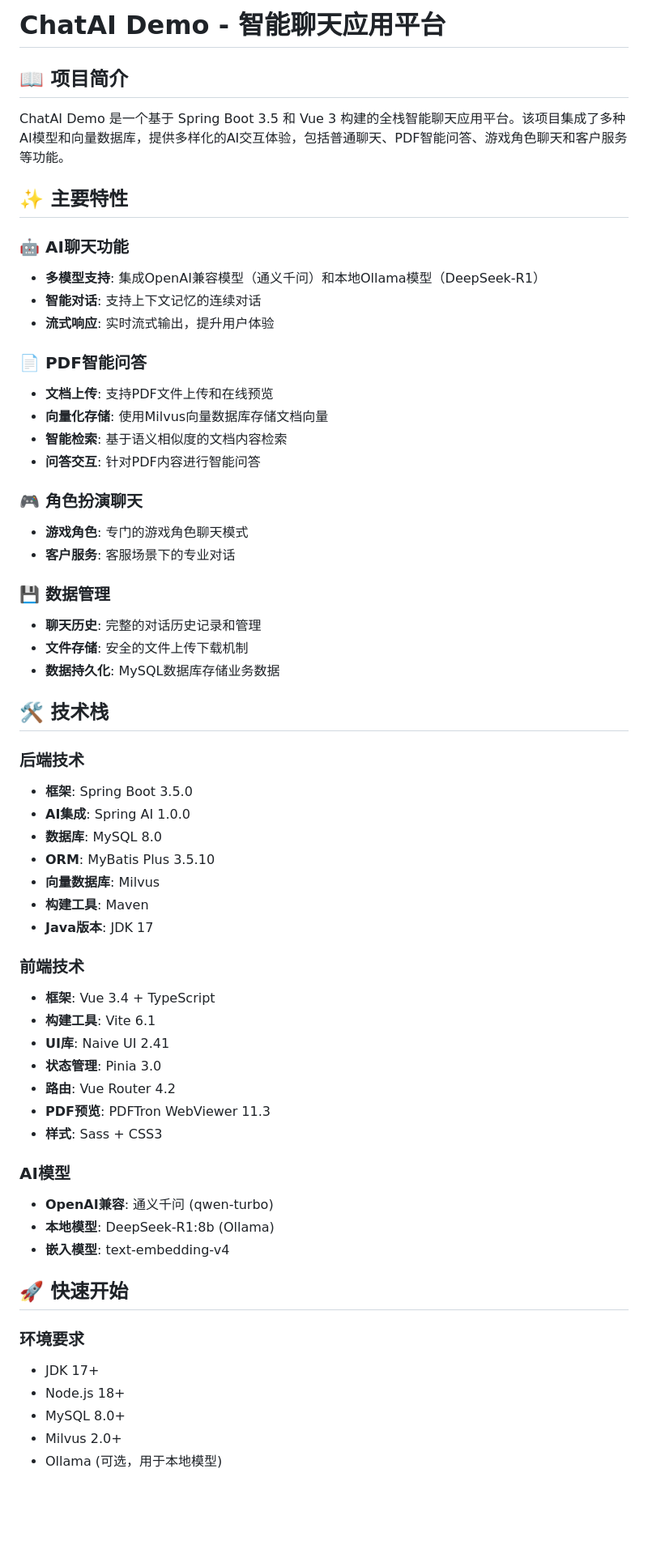
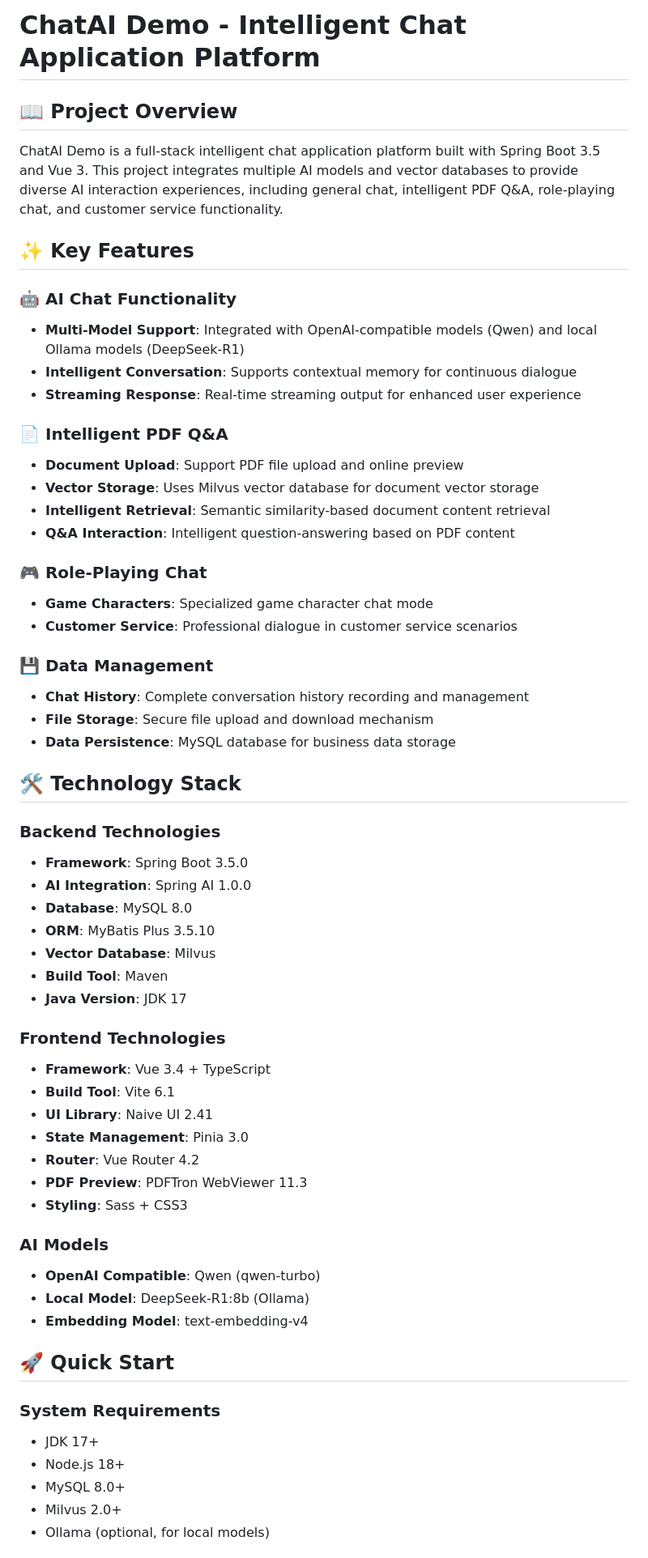
Before and after one commit to TouHouQing/chatAiDemo, a Markdown page: README.md, the part around the change printed below. Shown: that part at 81% size. Drawn GitHub-style; blank space fills up the shorter version.

Commit message:
upload readme

```diff
--- a/README.md
+++ b/README.md
@@ -1,63 +1,63 @@
-# ChatAI Demo - 智能聊天应用平台
+# ChatAI Demo - Intelligent Chat Application Platform
 
-## 📖 项目简介
+## 📖 Project Overview
 
-ChatAI Demo 是一个基于 Spring Boot 3.5 和 Vue 3 构建的全栈智能聊天应用平台。该项目集成了多种AI模型和向量数据库，提供多样化的AI交互体验，包括普通聊天、PDF智能问答、游戏角色聊天和客户服务等功能。
+ChatAI Demo is a full-stack intelligent chat application platform built with Spring Boot 3.5 and Vue 3. This project integrates multiple AI models and vector databases to provide diverse AI interaction experiences, including general chat, intelligent PDF Q&A, role-playing chat, and customer service functionality.
 
-## ✨ 主要特性
+## ✨ Key Features
 
-### 🤖 AI聊天功能
-- **多模型支持**: 集成OpenAI兼容模型（通义千问）和本地Ollama模型（DeepSeek-R1）
-- **智能对话**: 支持上下文记忆的连续对话
-- **流式响应**: 实时流式输出，提升用户体验
+### 🤖 AI Chat Functionality
+- **Multi-Model Support**: Integrated with OpenAI-compatible models (Qwen) and local Ollama models (DeepSeek-R1)
+- **Intelligent Conversation**: Supports contextual memory for continuous dialogue
+- **Streaming Response**: Real-time streaming output for enhanced user experience
 
-### 📄 PDF智能问答
-- **文档上传**: 支持PDF文件上传和在线预览
-- **向量化存储**: 使用Milvus向量数据库存储文档向量
-- **智能检索**: 基于语义相似度的文档内容检索
-- **问答交互**: 针对PDF内容进行智能问答
+### 📄 Intelligent PDF Q&A
+- **Document Upload**: Support PDF file upload and online preview
+- **Vector Storage**: Uses Milvus vector database for document vector storage
+- **Intelligent Retrieval**: Semantic similarity-based document content retrieval
+- **Q&A Interaction**: Intelligent question-answering based on PDF content
 
-### 🎮 角色扮演聊天
-- **游戏角色**: 专门的游戏角色聊天模式
-- **客户服务**: 客服场景下的专业对话
+### 🎮 Role-Playing Chat
+- **Game Characters**: Specialized game character chat mode
+- **Customer Service**: Professional dialogue in customer service scenarios
 
-### 💾 数据管理
-- **聊天历史**: 完整的对话历史记录和管理
-- **文件存储**: 安全的文件上传下载机制
-- **数据持久化**: MySQL数据库存储业务数据
+### 💾 Data Management
+- **Chat History**: Complete conversation history recording and management
+- **File Storage**: Secure file upload and download mechanism
+- **Data Persistence**: MySQL database for business data storage
 
-## 🛠️ 技术栈
+## 🛠️ Technology Stack
 
-### 后端技术
-- **框架**: Spring Boot 3.5.0
-- **AI集成**: Spring AI 1.0.0
-- **数据库**: MySQL 8.0
+### Backend Technologies
+- **Framework**: Spring Boot 3.5.0
+- **AI Integration**: Spring AI 1.0.0
+- **Database**: MySQL 8.0
 - **ORM**: MyBatis Plus 3.5.10
-- **向量数据库**: Milvus
-- **构建工具**: Maven
-- **Java版本**: JDK 17
+- **Vector Database**: Milvus
+- **Build Tool**: Maven
+- **Java Version**: JDK 17
 
-### 前端技术
-- **框架**: Vue 3.4 + TypeScript
-- **构建工具**: Vite 6.1
-- **UI库**: Naive UI 2.41
-- **状态管理**: Pinia 3.0
-- **路由**: Vue Router 4.2
-- **PDF预览**: PDFTron WebViewer 11.3
-- **样式**: Sass + CSS3
+### Frontend Technologies
+- **Framework**: Vue 3.4 + TypeScript
+- **Build Tool**: Vite 6.1
+- **UI Library**: Naive UI 2.41
+- **State Management**: Pinia 3.0
+- **Router**: Vue Router 4.2
+- **PDF Preview**: PDFTron WebViewer 11.3
+- **Styling**: Sass + CSS3
 
-### AI模型
-- **OpenAI兼容**: 通义千问 (qwen-turbo)
-- **本地模型**: DeepSeek-R1:8b (Ollama)
-- **嵌入模型**: text-embedding-v4
+### AI Models
+- **OpenAI Compatible**: Qwen (qwen-turbo)
+- **Local Model**: DeepSeek-R1:8b (Ollama)
+- **Embedding Model**: text-embedding-v4
 
-## 🚀 快速开始
+## 🚀 Quick Start
 
-### 环境要求
+### System Requirements
 
 - JDK 17+
 - Node.js 18+
 - MySQL 8.0+
 - Milvus 2.0+
-- Ollama (可选，用于本地模型)
+- Ollama (optional, for local models)
 
```
Also changed, not shown: other parts of README.md (+83 -78 lines), README_zh.md (added, +250 -0 lines).
